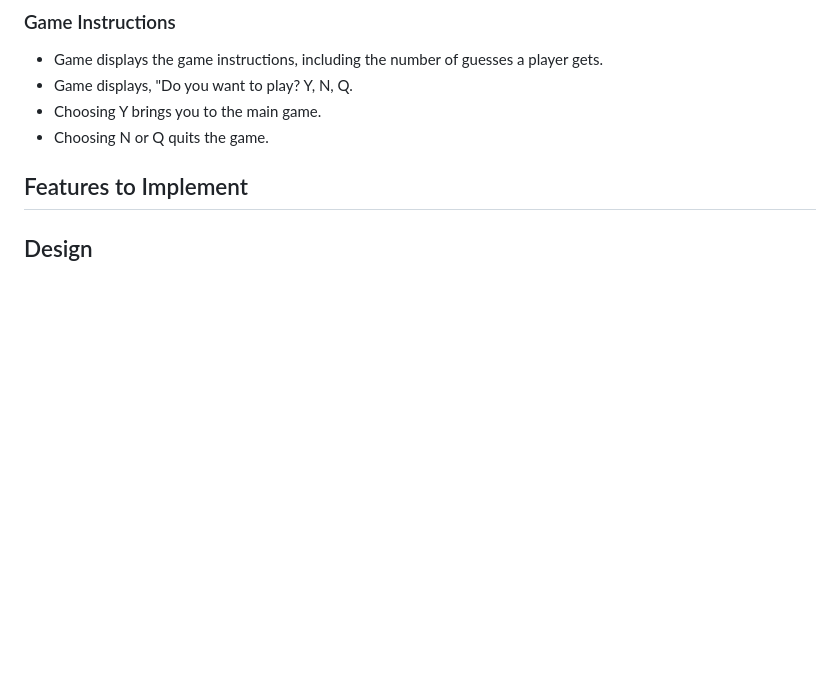
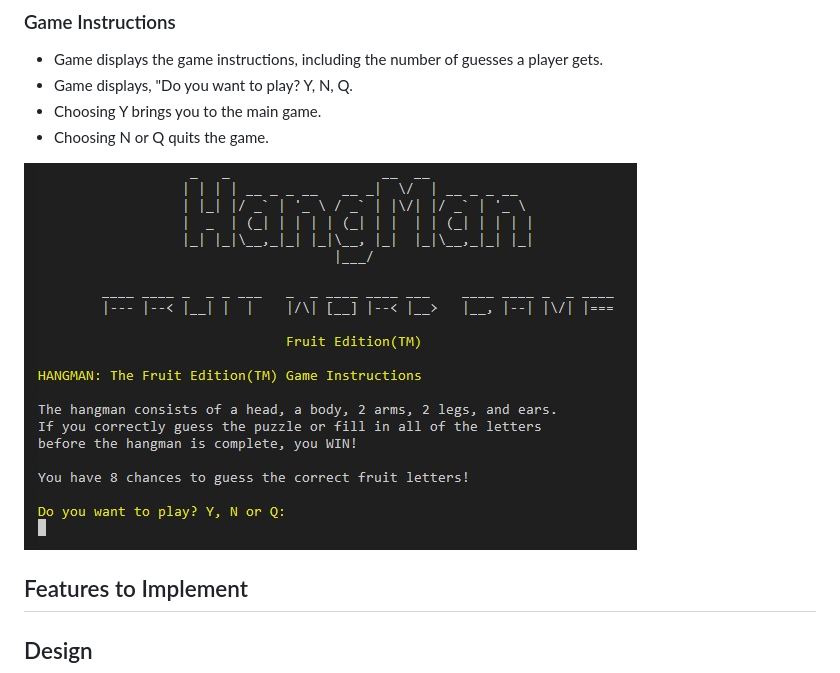
Before and after one commit to mickymacirl/CI-P3-FruitHM, a Markdown page: README.md, the part around the change. GitHub-like rendering; pictures changed too: assets/readme/gameinstrm.jpg (added); blank space fills up the shorter version.

Commit message:
add readme game instructions url and upload image

```diff
--- a/README.md
+++ b/README.md
@@ -142,7 +142,7 @@ As a Site Administrator I want to:
 * Choosing Y brings you to the main game.
 * Choosing N or Q quits the game.
 
-
+![Game Instructions](./assets/readme/gameinstrm.jpg)
 
 ## Features to Implement
 
```
